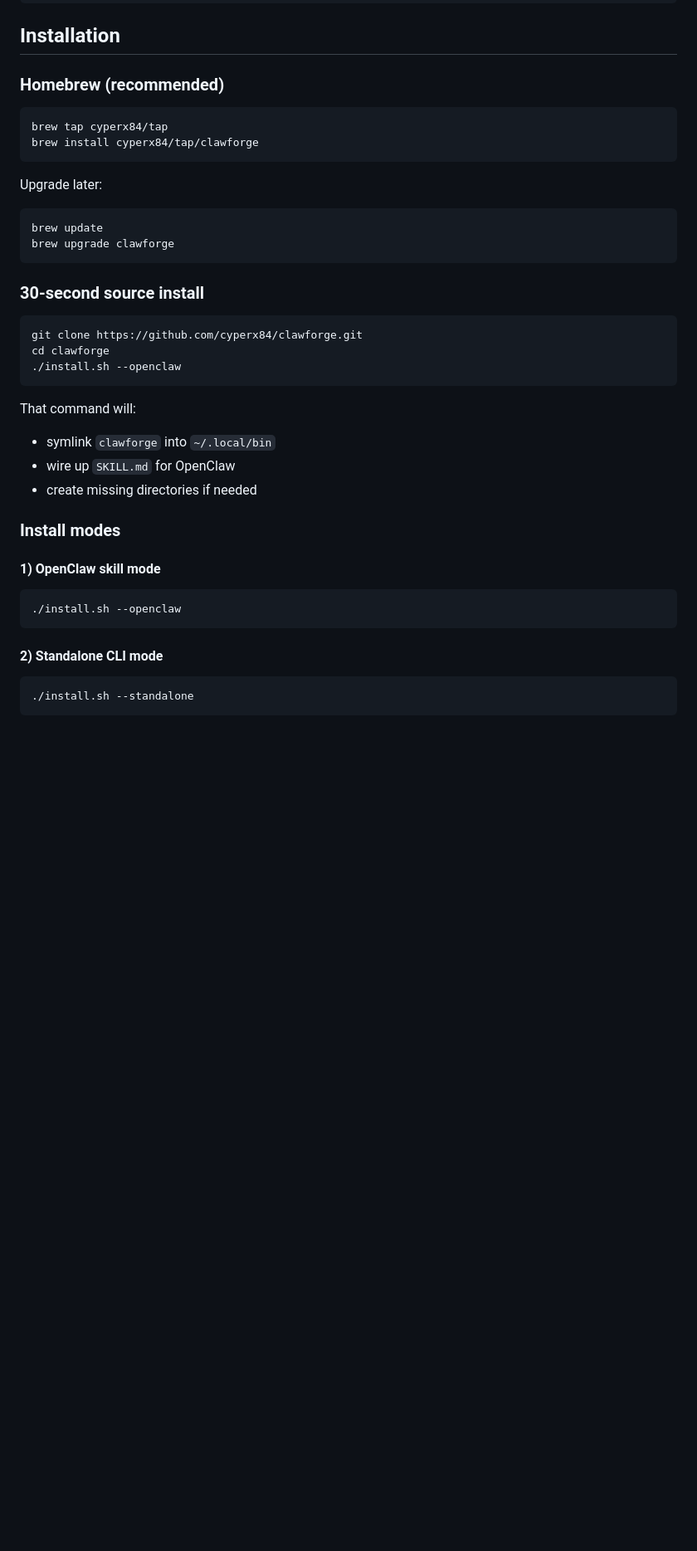
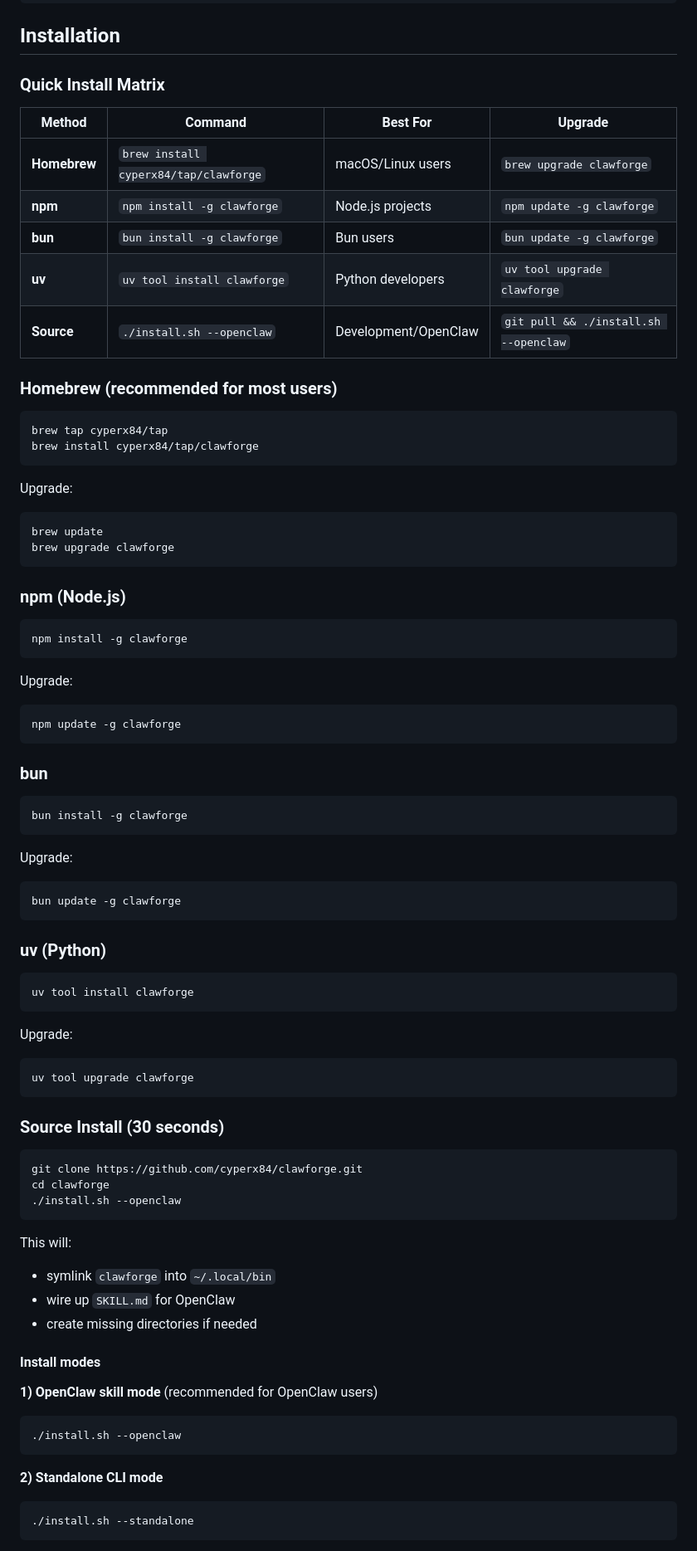
Before and after one commit to cyperx84/clawforge, a Markdown page: README.md, the part around one of its changes. Shown at 83% size. GitHub-like rendering; blank space fills up the shorter version.

````diff
--- a/README.md
+++ b/README.md
@@ -57,21 +57,67 @@ Plus management commands: `steer`, `attach`, `stop`, `watch --daemon`, `status`,
 
 ## Installation
 
-### Homebrew (recommended)
+### Quick Install Matrix
+
+| Method | Command | Best For | Upgrade |
+|--------|---------|----------|---------|
+| **Homebrew** | `brew install cyperx84/tap/clawforge` | macOS/Linux users | `brew upgrade clawforge` |
+| **npm** | `npm install -g clawforge` | Node.js projects | `npm update -g clawforge` |
+| **bun** | `bun install -g clawforge` | Bun users | `bun update -g clawforge` |
+| **uv** | `uv tool install clawforge` | Python developers | `uv tool upgrade clawforge` |
+| **Source** | `./install.sh --openclaw` | Development/OpenClaw | `git pull && ./install.sh --openclaw` |
+
+### Homebrew (recommended for most users)
 
 ```bash
 brew tap cyperx84/tap
 brew install cyperx84/tap/clawforge
 ```
 
-Upgrade later:
+Upgrade:
 
 ```bash
 brew update
 brew upgrade clawforge
 ```
 
-### 30-second source install
+### npm (Node.js)
+
+```bash
+npm install -g clawforge
+```
+
+Upgrade:
+
+```bash
+npm update -g clawforge
+```
+
+### bun
+
+```bash
+bun install -g clawforge
+```
+
+Upgrade:
+
+```bash
+bun update -g clawforge
+```
+
+### uv (Python)
+
+```bash
+uv tool install clawforge
+```
+
+Upgrade:
+
+```bash
+uv tool upgrade clawforge
+```
+
+### Source Install (30 seconds)
 
 ```bash
 git clone https://github.com/cyperx84/clawforge.git
@@ -79,20 +125,20 @@ cd clawforge
 ./install.sh --openclaw
 ```
 
-That command will:
+This will:
 - symlink `clawforge` into `~/.local/bin`
 - wire up `SKILL.md` for OpenClaw
 - create missing directories if needed
 
-### Install modes
+#### Install modes
 
-#### 1) OpenClaw skill mode
+**1) OpenClaw skill mode** (recommended for OpenClaw users)
 
 ```bash
 ./install.sh --openclaw
 ```
 
-#### 2) Standalone CLI mode
+**2) Standalone CLI mode**
 
 ```bash
 ./install.sh --standalone
````
Also changed, not shown: other parts of README.md (+1 -1 lines), docs/release-checklist.md (added, +290 -0 lines).
